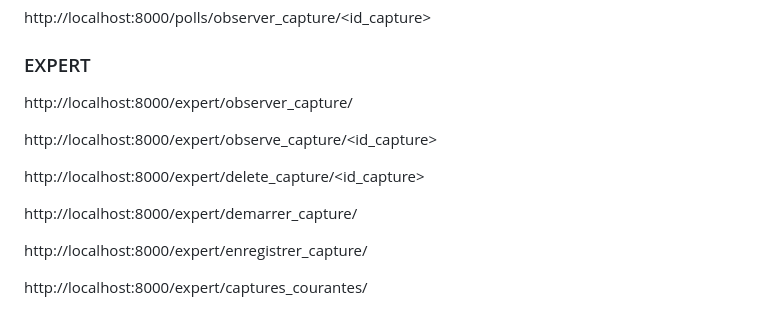
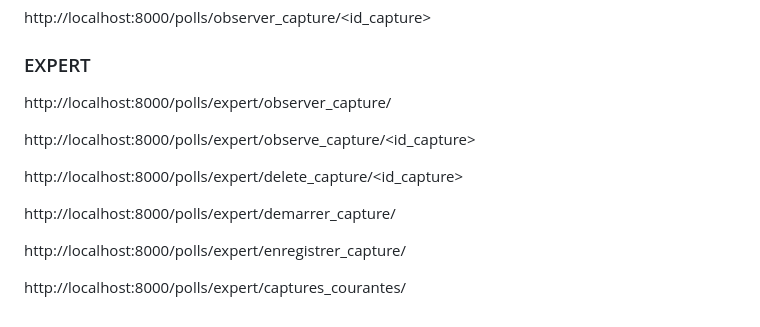
Before and after one commit to JulienLay/eval-django, a Markdown page: README.md, the part around the change. GitHub-like rendering.

```diff
--- a/README.md
+++ b/README.md
@@ -176,14 +176,14 @@ http://localhost:8000/polls/observer_capture/<id_capture>
 
 ### EXPERT
 
-http://localhost:8000/expert/observer_capture/
+http://localhost:8000/polls/expert/observer_capture/
 
-http://localhost:8000/expert/observe_capture/<id_capture>
+http://localhost:8000/polls/expert/observe_capture/<id_capture>
 
-http://localhost:8000/expert/delete_capture/<id_capture>
+http://localhost:8000/polls/expert/delete_capture/<id_capture>
 
-http://localhost:8000/expert/demarrer_capture/
+http://localhost:8000/polls/expert/demarrer_capture/
 
-http://localhost:8000/expert/enregistrer_capture/
+http://localhost:8000/polls/expert/enregistrer_capture/
 
-http://localhost:8000/expert/captures_courantes/
+http://localhost:8000/polls/expert/captures_courantes/
```
